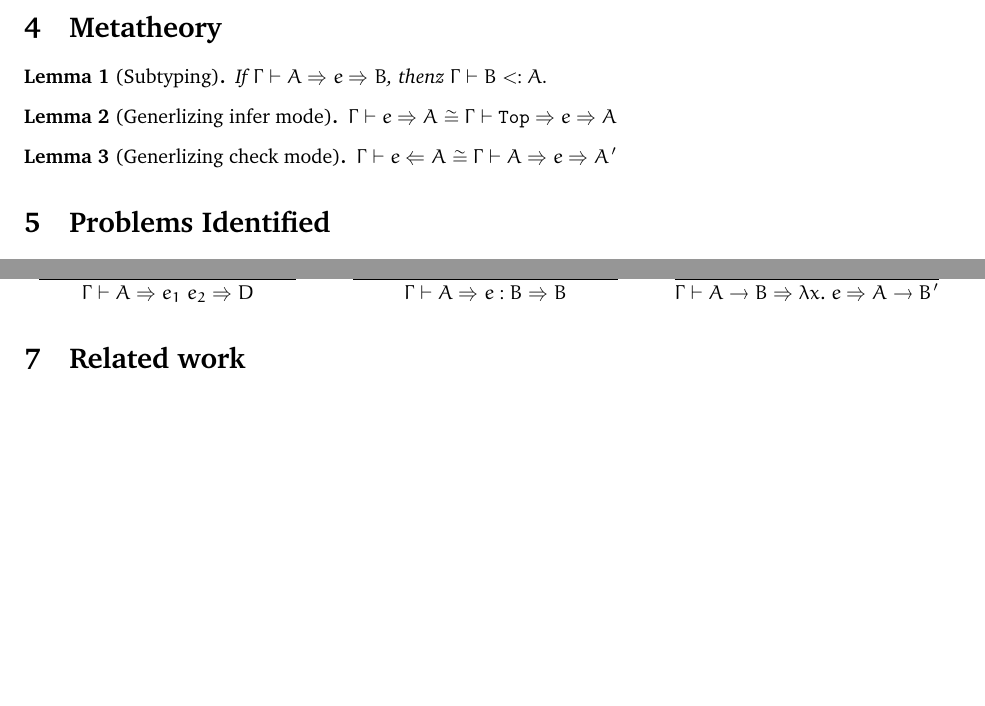
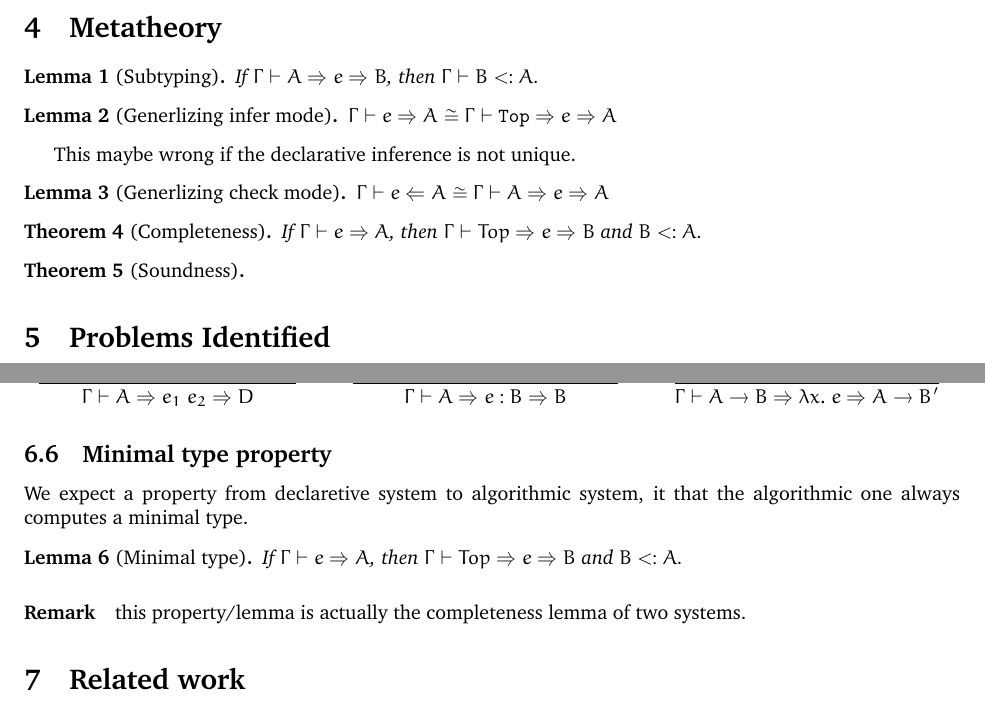
Before and after one commit to juniorxxue/contextual-typing, a LaTeX document (notes/main.tex): two parts of pages 3 and 4 of 5, joined at a grey line, cut so that both start at the same text, the shorter picture padded with empty space. Compiled offline with pdfLaTeX.

Commit message:
few proofs and few notes

```diff
--- a/notes/main.tex
+++ b/notes/main.tex
@@ -204,16 +204,28 @@ This case is used in ``let arguments go first", where the type of arguments can
 \section{Metatheory}
 
 \begin{lemma}[Subtyping]
-If $\Gamma \vdash A \Rightarrow e \Rightarrow B$, thenz $\Gamma \vdash B <: A$.
+If $\Gamma \vdash A \Rightarrow e \Rightarrow B$, then $\Gamma \vdash B <: A$.
 \end{lemma}
 
 \begin{lemma}[Generlizing infer mode]
 $\Gamma \vdash e \Rightarrow A \cong \Gamma \vdash \mathtt{Top} \Rightarrow e \Rightarrow A$
 \end{lemma}
 
+This maybe wrong if the declarative inference is not unique.
+
 \begin{lemma}[Generlizing check mode]
-$\Gamma \vdash e \Leftarrow A \cong \Gamma \vdash A \Rightarrow e \Rightarrow A'$
+$\Gamma \vdash e \Leftarrow A \cong \Gamma \vdash A \Rightarrow e \Rightarrow A$
 \end{lemma}
+
+\begin{theorem}[Completeness]
+If $\Gamma \vdash e \Rightarrow A$, then $\Gamma \vdash Top \Rightarrow e \Rightarrow B$ and $B <: A$.
+\end{theorem}
+
+\begin{theorem}[Soundness]
+
+\end{theorem}
+
+
 
 \section{Problems Identified}
 
@@ -303,6 +315,16 @@ Note that T-Var1 and T-Var2 are not complete in syntax and may not cover all cas
 {\Gamma \vdash A \rightarrow B \Rightarrow \lambda x.~e \Rightarrow A \rightarrow B'}
 \end{mathpar}
 
+\subsection{Minimal type property}
+We expect a property from declaretive system to algorithmic system, it that the algorithmic one always computes a minimal type.
+
+\begin{lemma}[Minimal type]
+If $\Gamma \vdash e \Rightarrow A$, then $\Gamma \vdash Top \Rightarrow e \Rightarrow B$ and $B <: A$.
+\end{lemma}
+
+\paragraph{Remark} this property/lemma is actually the completeness lemma of two systems.
+
+
 
 
 \section{Related work}
```
Also changed, not shown: 1 other file.
